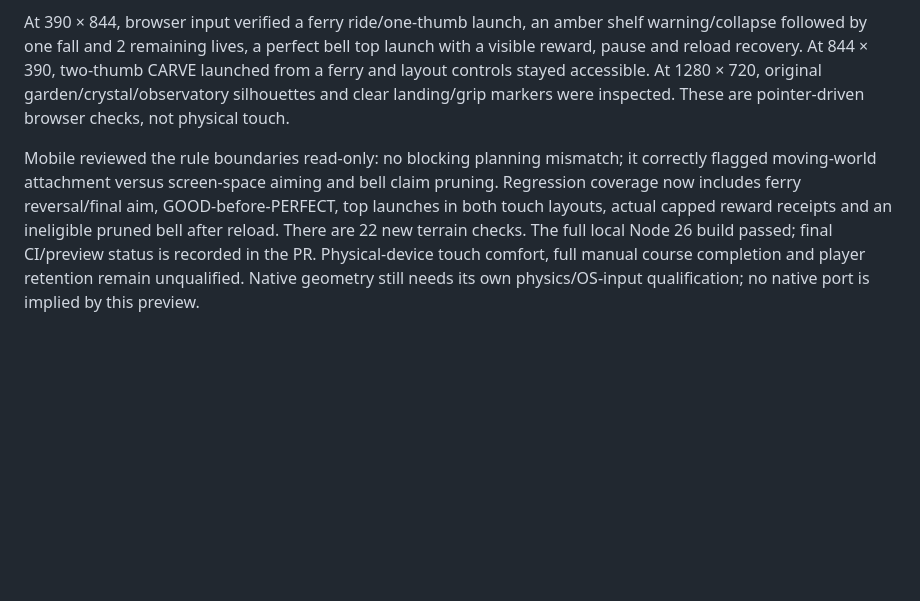
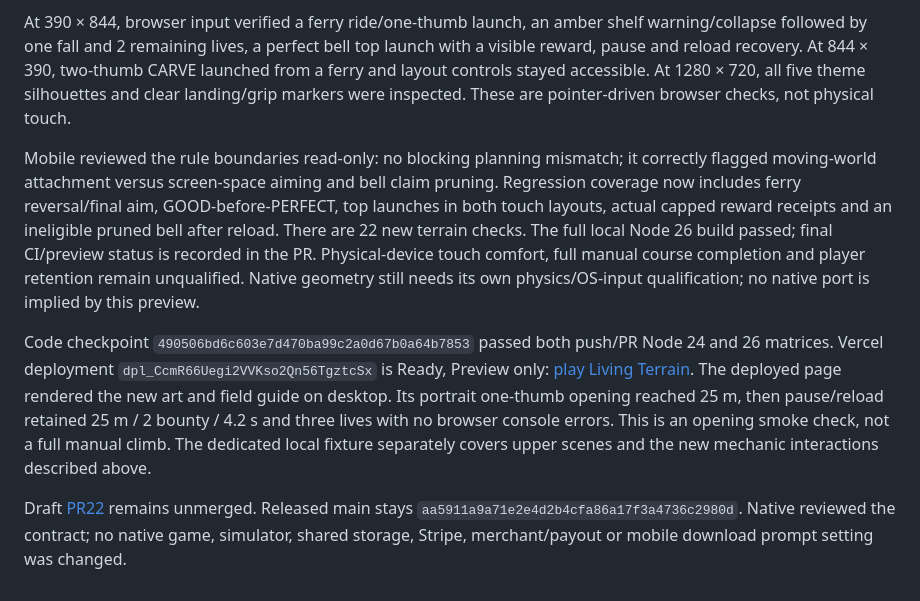
Before and after one commit to zengks/carve-game, a Markdown page: docs/living-terrain.md, the part around the change. Rendered like a GitHub page; blank space fills up the shorter version.

Commit message:
Record living terrain preview qualification and native review

```diff
--- a/docs/living-terrain.md
+++ b/docs/living-terrain.md
@@ -93,7 +93,7 @@ At 390 × 844, browser input verified a ferry ride/one-thumb launch, an amber sh
 warning/collapse followed by one fall and 2 remaining lives, a perfect bell top
 launch with a visible reward, pause and reload recovery. At 844 × 390, two-thumb
 CARVE launched from a ferry and layout controls stayed accessible. At 1280 × 720,
-original garden/crystal/observatory silhouettes and clear landing/grip markers
+all five theme silhouettes and clear landing/grip markers
 were inspected. These are pointer-driven browser checks, not physical touch.
 
 Mobile reviewed the rule boundaries read-only: no blocking planning mismatch;
@@ -105,3 +105,19 @@ checks. The full local Node 26 build passed; final CI/preview status is recorded
 in the PR. Physical-device touch comfort, full manual course completion and
 player retention remain unqualified. Native geometry still needs its own
 physics/OS-input qualification; no native port is implied by this preview.
+
+
+Code checkpoint `490506bd6c603e7d470ba99c2a0d67b0a64b7853` passed both
+push/PR Node 24 and 26 matrices. Vercel deployment
+`dpl_CcmR66Uegi2VVKso2Qn56TgztcSx` is Ready, Preview only:
+[play Living Terrain](https://carve-game-7gu5lracw-zengksoutlookcoms-projects.vercel.app/?terrain=1).
+The deployed page rendered the new art and field guide on desktop. Its portrait
+one-thumb opening reached 25 m, then pause/reload retained 25 m / 2 bounty / 4.2 s
+and three lives with no browser console errors. This is an opening smoke check,
+not a full manual climb. The dedicated local fixture separately covers upper
+scenes and the new mechanic interactions described above.
+
+Draft [PR22](https://github.com/zengks/carve-game/pull/22) remains unmerged.
+Released main stays `aa5911a9a71e2e4d2b4cfa86a17f3a4736c2980d`.
+Native reviewed the contract; no native game, simulator, shared storage, Stripe,
+merchant/payout or mobile download prompt setting was changed.
```
Also changed, not shown: TASKS.md (+1 -1 lines).
